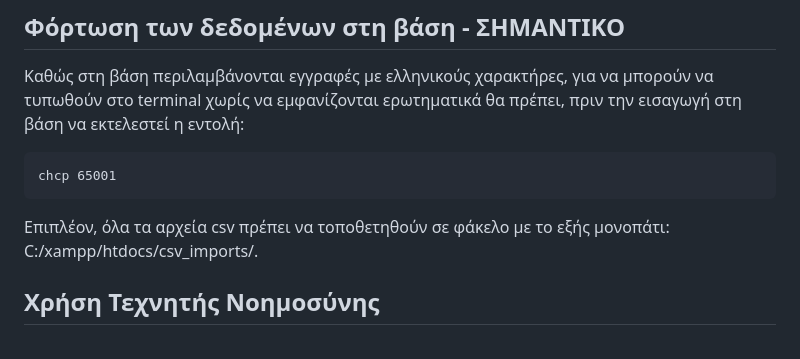
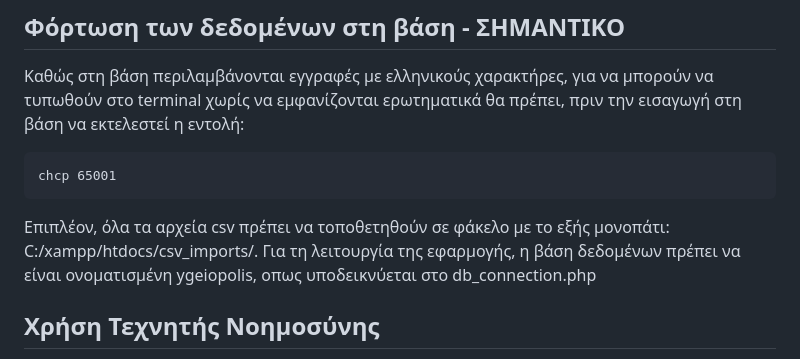
Before and after one commit to kkppllgg/DB-Project-2026-Team-24, a Markdown page: README.md, the part around the change. Rendered like a GitHub page.

Commit message:
dbconnection

````diff
--- a/README.md
+++ b/README.md
@@ -28,7 +28,7 @@
 chcp 65001
 ```
 Επιπλέον, όλα τα αρχεία csv πρέπει να τοποθετηθούν σε φάκελο με το εξής μονοπάτι: C:/xampp/htdocs/csv_imports/.
-
+Για τη λειτουργία της εφαρμογής, η βάση δεδομένων πρέπει να είναι ονοματισμένη ygeiopolis, οπως υποδεικνύεται στο db_connection.php
 ## Xρήση Τεχνητής Νοημοσύνης
 Μοντέλα Τεχνητής Νοημοσύνης χρησιμοποιήθηκαν όπως αναφέρθηκε προηγουμένως για τη σύνθεση σημαντικού μέρους των dummy data της βάσης που υπόκειντο σε σύνθετους περιορισμούς και για σκοπούς debugging (και όχι δημιουργία) κατά τη συγγραφή και τον έλεγχο κώδικα σε sql css και php.
 Τα μοντέλα που χρησιμοποιήθηκαν ήταν τα: ChatGPT, Gemini, DeepSeek.
````
